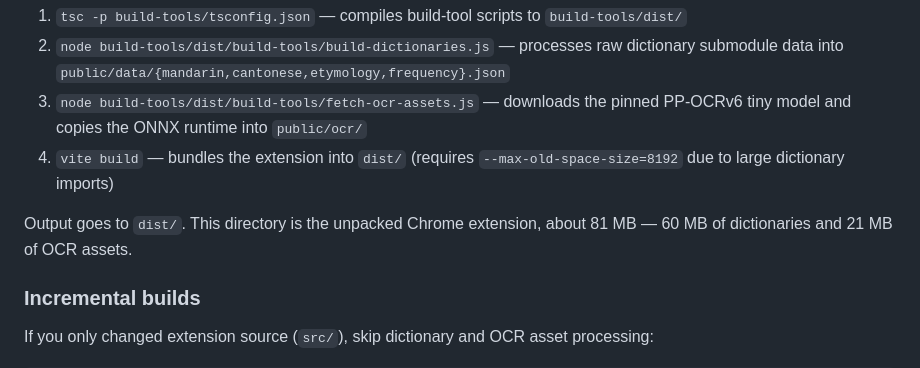
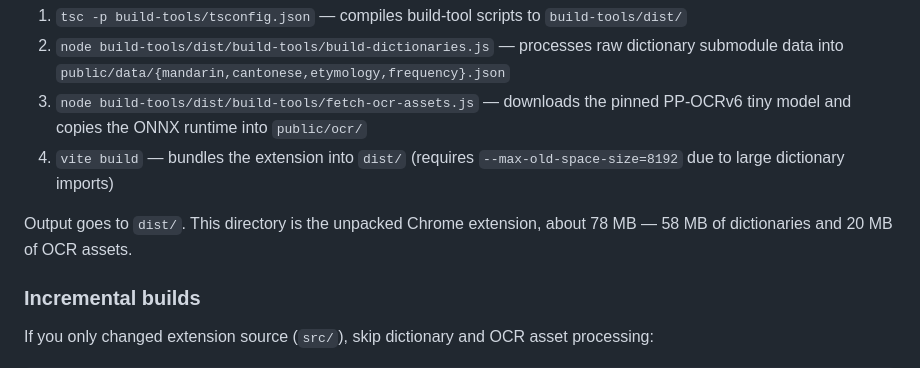
Before and after one commit to VWongDev/canto-toolbox, a Markdown page: .claude/docs/dev-workflow.md, the part around the change. Rendered like a GitHub page.

```diff
--- a/.claude/docs/dev-workflow.md
+++ b/.claude/docs/dev-workflow.md
@@ -41,7 +41,7 @@ This runs:
 4. `vite build` — bundles the extension into `dist/` (requires `--max-old-space-size=8192` due to large dictionary imports)
 
 Output goes to `dist/`. This directory is the unpacked Chrome extension, about
-81 MB — 60 MB of dictionaries and 21 MB of OCR assets.
+78 MB — 58 MB of dictionaries and 20 MB of OCR assets.
 
 ### Incremental builds
 
```
Also changed, not shown: README.md (+1 -1 lines).
